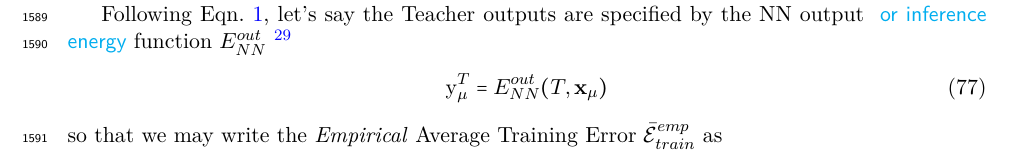
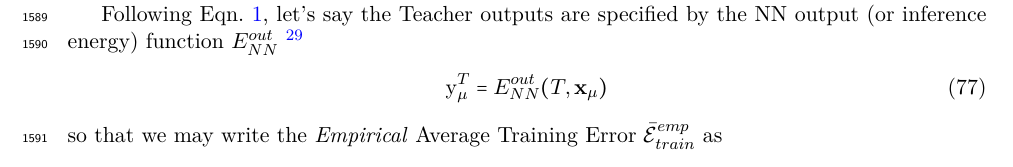
Before and after one commit to CalculatedContent/setol_paper, a LaTeX paper (ww_semiempirical_TRfmt.tex, which reads sections/431_smog_st_model.tex): part of page 53 of 143, cut so that both start at the same text. Compiled offline with pdfLaTeX.

Commit message:
removed last cyan

```diff
--- a/sections/431_smog_st_model.tex
+++ b/sections/431_smog_st_model.tex
@@ -28,7 +28,7 @@ Formally, however, and to better understand the AA, it is beneficial to discuss
 of this distinction.
 
 Following \EQN~\ref{eqn:dnn_energy}, let's say the \Teacher outputs are specified by
-the NN output \cyan{ or inference energy} function $\NNOUT$
+the NN output (or inference energy) function $\NNOUT$
 \footnote{
 %Do not confuse the Energy/output function $\NNOUT$ with the energies $\mathbf{\Delta E}$  defined below to represent the ST error function(s).
 We refer to outputs of $\NNOUT(\TVEC,\DATA )$, when applied to a data point $\DATA$, as energies because they are effectively un-normalized probabilities for the class outputs (for labels $\Ymu=1$ or $-1$).  }
```
